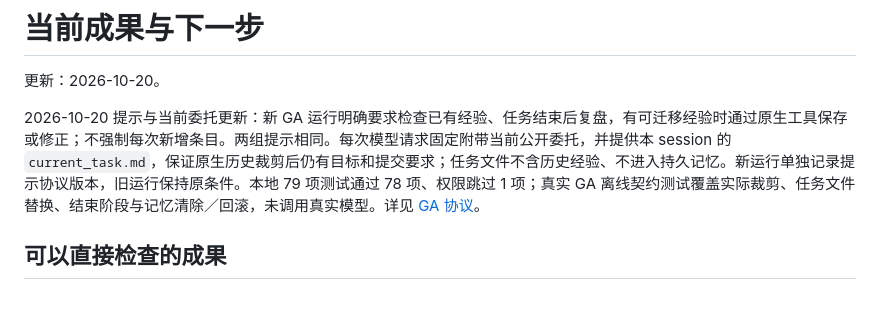
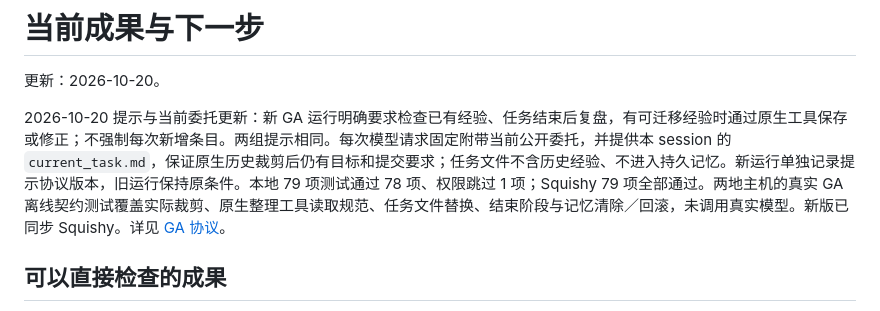
Before and after one commit to dd3xp/memorybenchmark, a Markdown page: PROGRESS.md, the part around the change. GitHub-like rendering.

Commit message:
Record task context and memory contract verification

```diff
--- a/PROGRESS.md
+++ b/PROGRESS.md
@@ -2,7 +2,7 @@
 
 更新：2026-10-20。
 
-2026-10-20 提示与当前委托更新：新 GA 运行明确要求检查已有经验、任务结束后复盘，有可迁移经验时通过原生工具保存或修正；不强制每次新增条目。两组提示相同。每次模型请求固定附带当前公开委托，并提供本 session 的 `current_task.md`，保证原生历史裁剪后仍有目标和提交要求；任务文件不含历史经验、不进入持久记忆。新运行单独记录提示协议版本，旧运行保持原条件。本地 79 项测试通过 78 项、权限跳过 1 项；真实 GA 离线契约测试覆盖实际裁剪、任务文件替换、结束阶段与记忆清除／回滚，未调用真实模型。详见 [GA 协议](docs/GA_CROSS_SESSION.md)。
+2026-10-20 提示与当前委托更新：新 GA 运行明确要求检查已有经验、任务结束后复盘，有可迁移经验时通过原生工具保存或修正；不强制每次新增条目。两组提示相同。每次模型请求固定附带当前公开委托，并提供本 session 的 `current_task.md`，保证原生历史裁剪后仍有目标和提交要求；任务文件不含历史经验、不进入持久记忆。新运行单独记录提示协议版本，旧运行保持原条件。本地 79 项测试通过 78 项、权限跳过 1 项；Squishy 79 项全部通过。两地主机的真实 GA 离线契约测试覆盖实际裁剪、原生整理工具读取规范、任务文件替换、结束阶段与记忆清除／回滚，未调用真实模型。新版已同步 Squishy。详见 [GA 协议](docs/GA_CROSS_SESSION.md)。
 
 ## 可以直接检查的成果
 
```
Also changed, not shown: docs/SQUISHY_DEPLOYMENT.md (+1 -1 lines).
